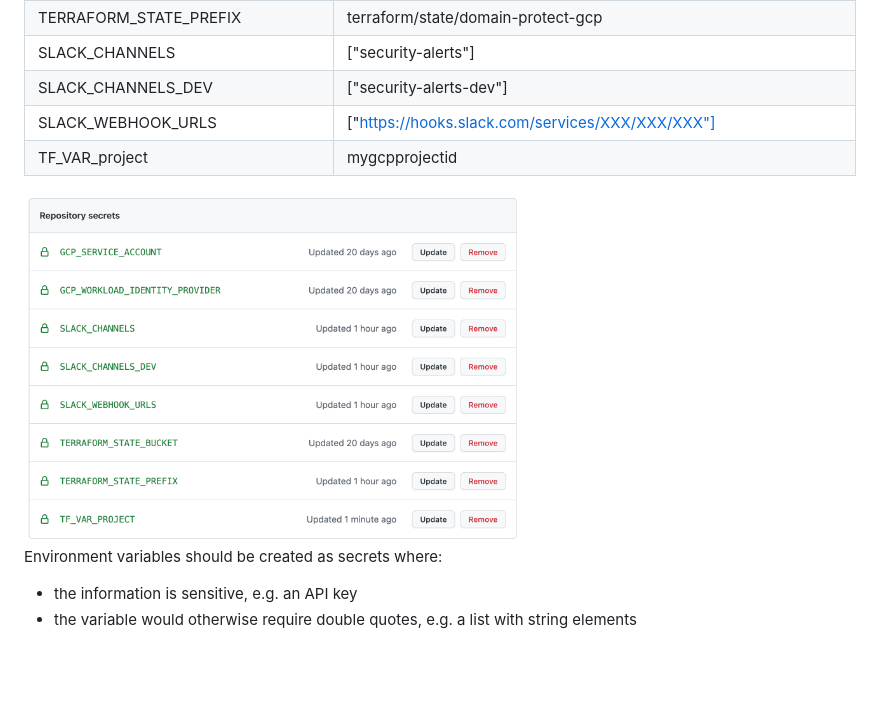
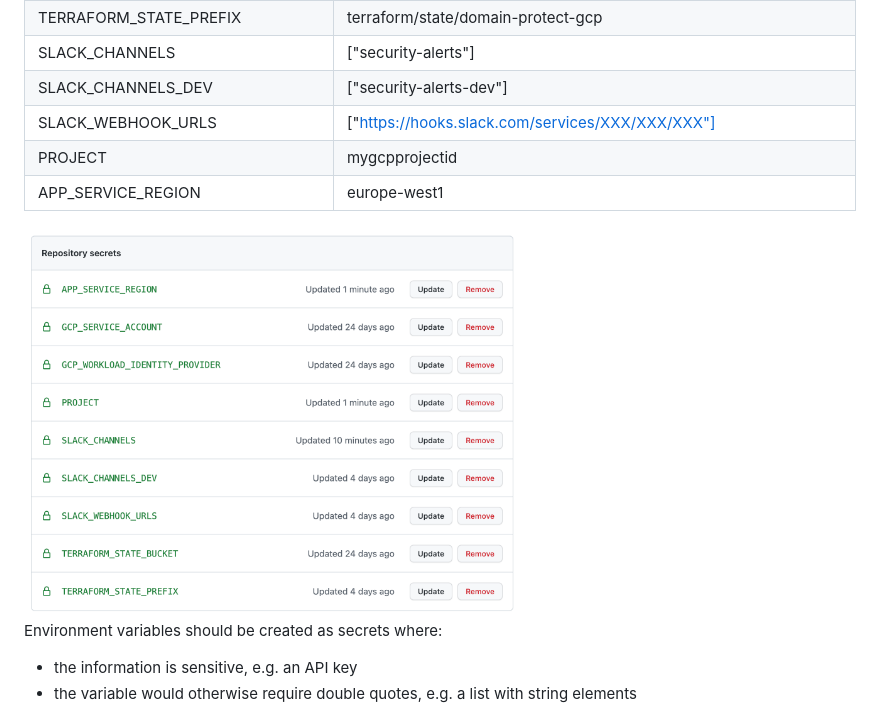
Before and after one commit to domain-protect/domain-protect-gcp-deploy, a Markdown page: docs/REPO.md, the part around the change. Rendered like a GitHub page; pictures changed too: docs/images/actions-secrets.png; blank space fills up the shorter version.

Commit message:
add project and app service env vars

```diff
--- a/docs/REPO.md
+++ b/docs/REPO.md
@@ -34,7 +34,8 @@ git push
 | SLACK_CHANNELS                 | ["security-alerts"]                                                                            |
 | SLACK_CHANNELS_DEV             | ["security-alerts-dev"]                                                                        |
 | SLACK_WEBHOOK_URLS             | ["https://hooks.slack.com/services/XXX/XXX/XXX"]                                               |
-| TF_VAR_project                 | mygcpprojectid                                                                                 |
+| PROJECT                 | mygcpprojectid                                                                                 |
+| APP_SERVICE_REGION                 | europe-west1                                                                                 |
 
 <img src="images/actions-secrets.png" width="500">
 
```
Also changed, not shown: 1 other file.
